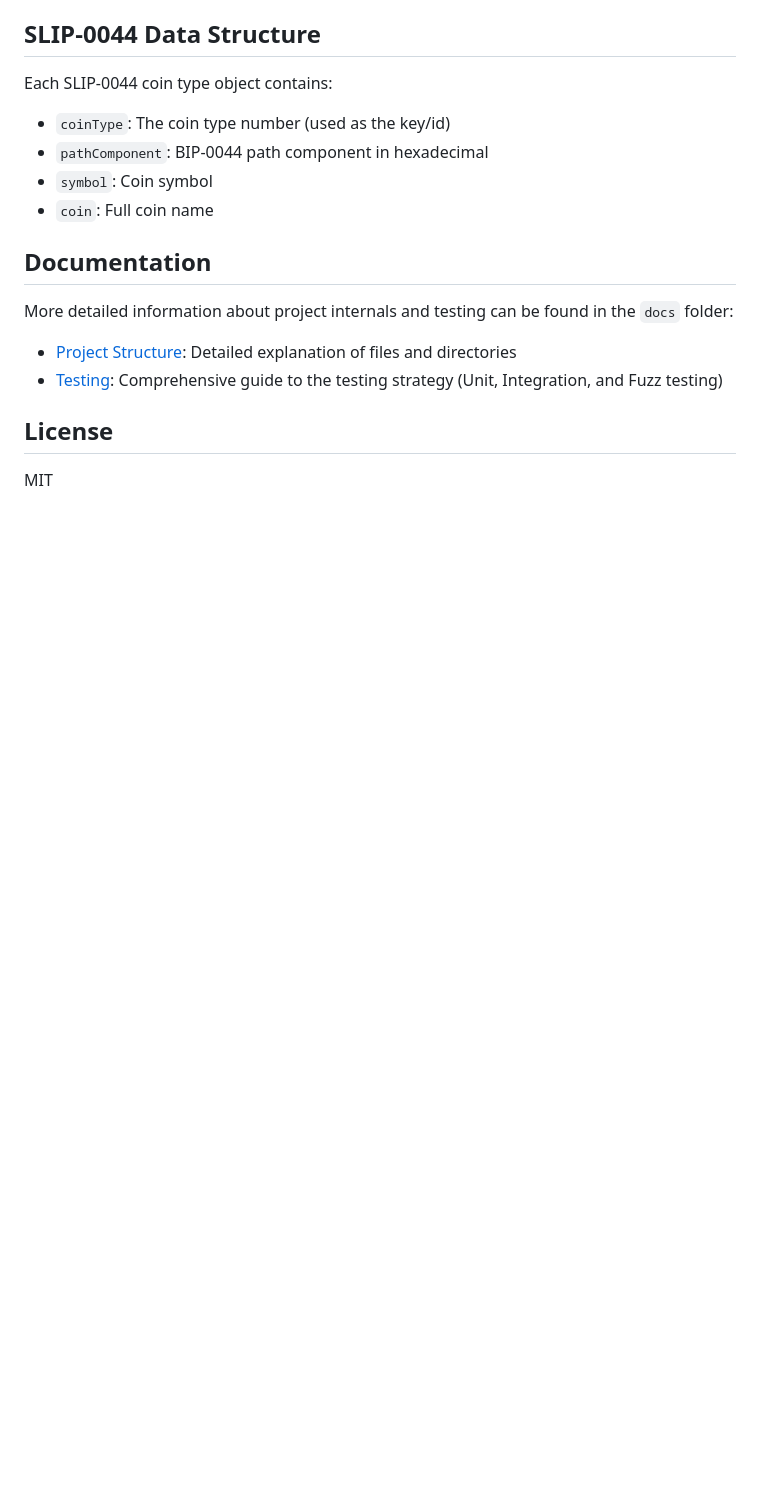
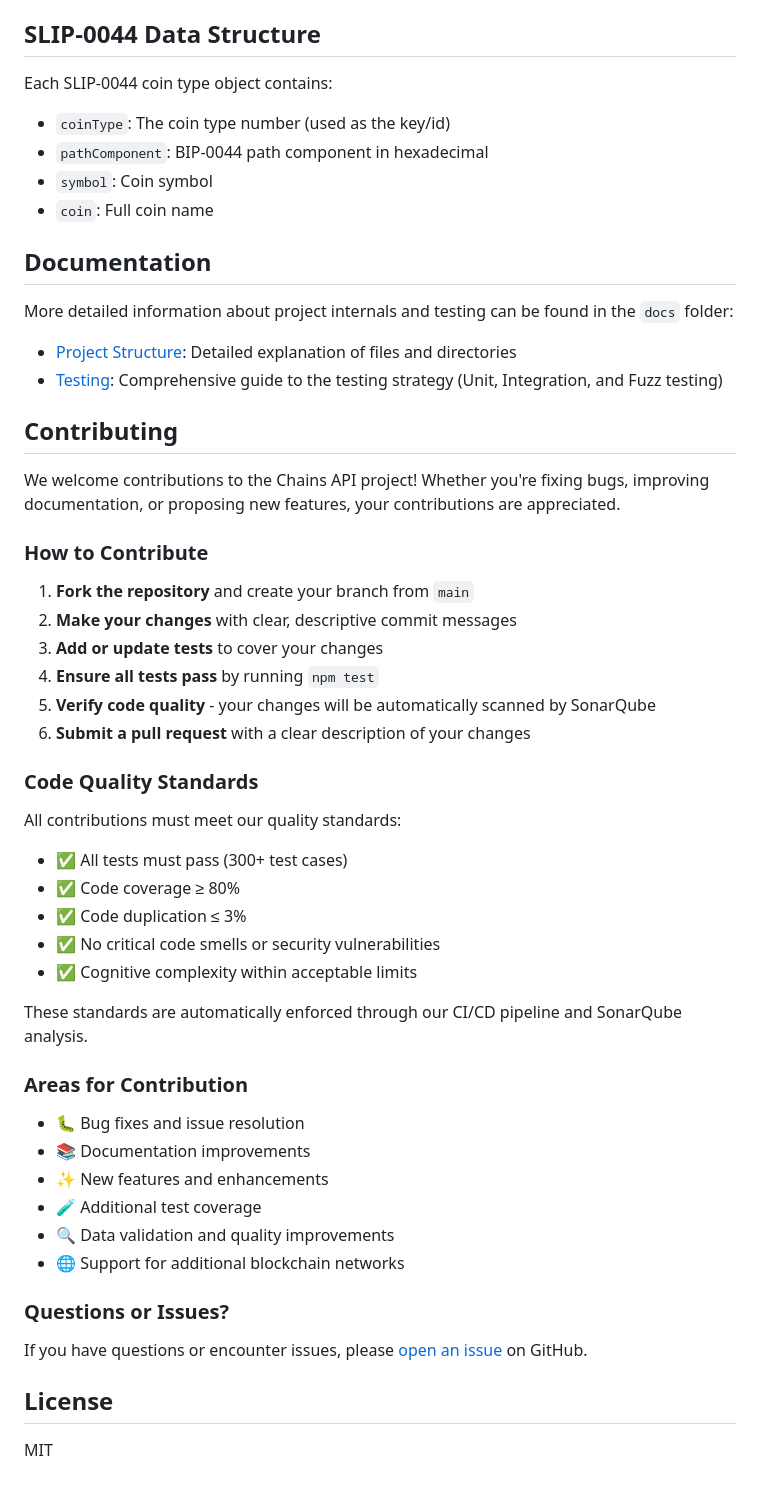
Before and after one commit to Johnaverse/chains-api, a Markdown page: README.md, the part around one of its changes. Drawn GitHub-style; blank space fills up the shorter version.

Commit message:
Add Contributing section to README
- Add comprehensive Contributing section welcoming contributors
- Include step-by-step contribution guide
- List code quality standards (tests, coverage, duplication, complexity)
- Suggest areas for contribution (bugs, docs, features, tests)
- Add link to GitHub issues for questions

Co-Authored-By: Claude Sonnet 4.5 <noreply@anthropic.com>

```diff
--- a/README.md
+++ b/README.md
@@ -779,6 +797,43 @@ More detailed information about project internals and testing can be found in th
 - [Project Structure](docs/PROJECT_STRUCTURE.md): Detailed explanation of files and directories
 - [Testing](docs/TESTING.md): Comprehensive guide to the testing strategy (Unit, Integration, and Fuzz testing)
 
+## Contributing
+
+We welcome contributions to the Chains API project! Whether you're fixing bugs, improving documentation, or proposing new features, your contributions are appreciated.
+
+### How to Contribute
+
+1. **Fork the repository** and create your branch from `main`
+2. **Make your changes** with clear, descriptive commit messages
+3. **Add or update tests** to cover your changes
+4. **Ensure all tests pass** by running `npm test`
+5. **Verify code quality** - your changes will be automatically scanned by SonarQube
+6. **Submit a pull request** with a clear description of your changes
+
+### Code Quality Standards
+
+All contributions must meet our quality standards:
+- ✅ All tests must pass (300+ test cases)
+- ✅ Code coverage ≥ 80%
+- ✅ Code duplication ≤ 3%
+- ✅ No critical code smells or security vulnerabilities
+- ✅ Cognitive complexity within acceptable limits
+
+These standards are automatically enforced through our CI/CD pipeline and SonarQube analysis.
+
+### Areas for Contribution
+
+- 🐛 Bug fixes and issue resolution
+- 📚 Documentation improvements
+- ✨ New features and enhancements
+- 🧪 Additional test coverage
+- 🔍 Data validation and quality improvements
+- 🌐 Support for additional blockchain networks
+
+### Questions or Issues?
+
+If you have questions or encounter issues, please [open an issue](https://github.com/Johnaverse/chains-api/issues) on GitHub.
+
 ## License
 
 MIT
```
Also changed, not shown: other parts of README.md (+18 -0 lines).
